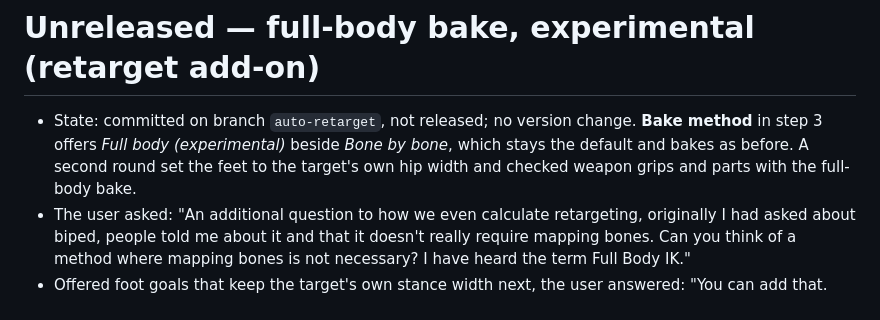
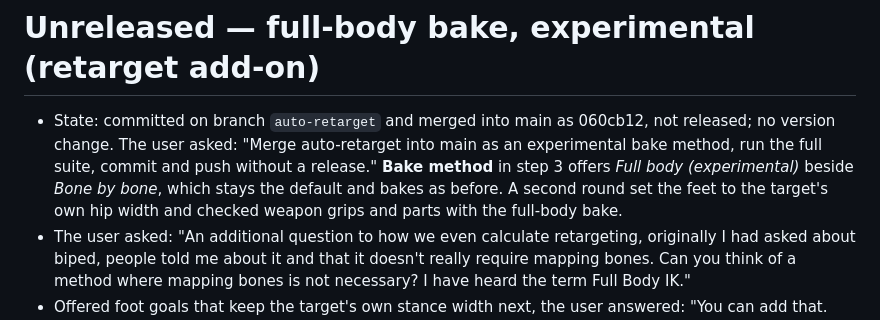
Before and after one commit to Beertraps/SekiroAnimationBridge, a Markdown page: docs/PROJECT_CONTEXT.md, the part around the change. GitHub-like rendering.

```diff
--- a/docs/PROJECT_CONTEXT.md
+++ b/docs/PROJECT_CONTEXT.md
@@ -1,6 +1,6 @@
 # Unreleased — full-body bake, experimental (retarget add-on)
 
-- State: committed on branch `auto-retarget`, not released; no version change. **Bake method** in step 3 offers *Full body (experimental)* beside *Bone by bone*, which stays the default and bakes as before. A second round set the feet to the target's own hip width and checked weapon grips and parts with the full-body bake.
+- State: committed on branch `auto-retarget` and merged into main as 060cb12, not released; no version change. The user asked: "Merge auto-retarget into main as an experimental bake method, run the full suite, commit and push without a release." **Bake method** in step 3 offers *Full body (experimental)* beside *Bone by bone*, which stays the default and bakes as before. A second round set the feet to the target's own hip width and checked weapon grips and parts with the full-body bake.
 - The user asked: "An additional question to how we even calculate retargeting, originally I had asked about biped, people told me about it and that it doesn't really require mapping bones. Can you think of a method where mapping bones is not necessary? I have heard the term Full Body IK."
 - Offered foot goals that keep the target's own stance width next, the user answered: "You can add that. While you are at it check if the hand grip and the weapon/parts orientation works correctly. This was an issue in the bone-by-bone method that were only discovered later."
 
```
Also changed, not shown: docs/VERIFICATION.md (+1 -0 lines).
